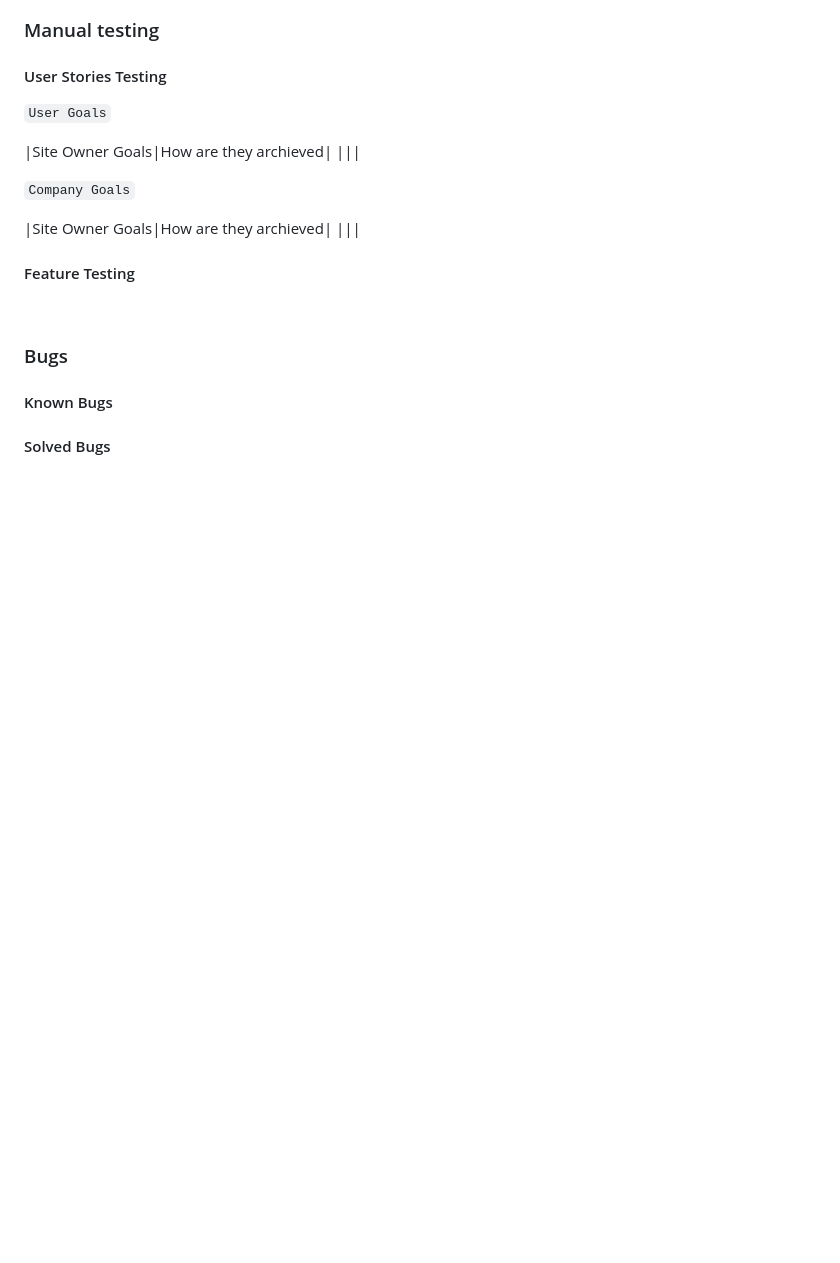
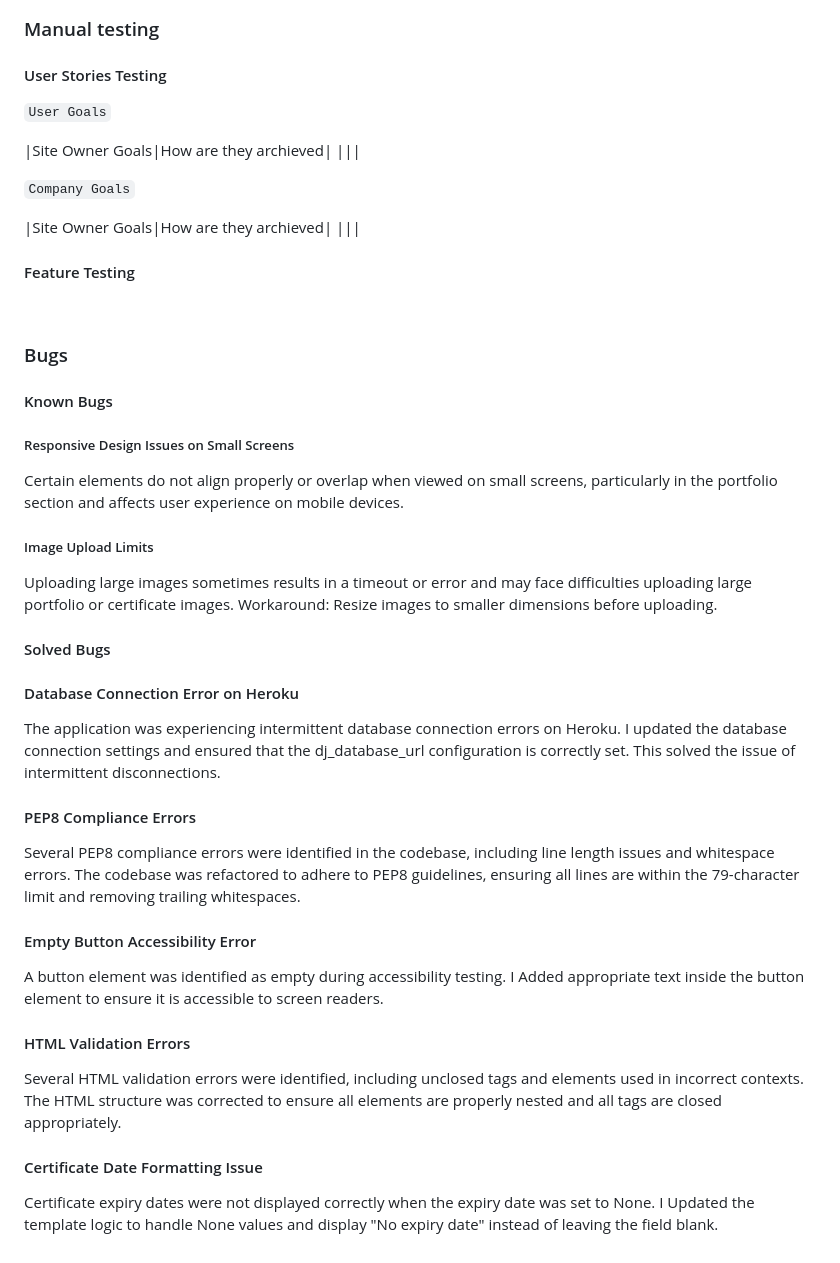
Before and after one commit to DavidTausend/consulting, a Markdown page: TESTING.md, the part around the change. GitHub-like rendering; blank space fills up the shorter version.

Commit message:
docs bugs section

```diff
--- a/TESTING.md
+++ b/TESTING.md
@@ -214,4 +214,33 @@ These are the different browsers I have tested my site on after deployment.
 
 #### Known Bugs
 
+##### Responsive Design Issues on Small Screens
+
+Certain elements do not align properly or overlap when viewed on small screens, particularly in the portfolio section and affects user experience on mobile devices.
+
+##### Image Upload Limits
+
+Uploading large images sometimes results in a timeout or error and may face difficulties uploading large portfolio or certificate images.
+Workaround: Resize images to smaller dimensions before uploading.
+
 #### Solved Bugs
+
+#### Database Connection Error on Heroku
+
+The application was experiencing intermittent database connection errors on Heroku. I updated the database connection settings and ensured that the dj_database_url configuration is correctly set. This solved the issue of intermittent disconnections.
+
+#### PEP8 Compliance Errors
+
+Several PEP8 compliance errors were identified in the codebase, including line length issues and whitespace errors. The codebase was refactored to adhere to PEP8 guidelines, ensuring all lines are within the 79-character limit and removing trailing whitespaces.
+
+#### Empty Button Accessibility Error
+
+A button element was identified as empty during accessibility testing. I Added appropriate text inside the button element to ensure it is accessible to screen readers.
+
+#### HTML Validation Errors
+
+Several HTML validation errors were identified, including unclosed tags and elements used in incorrect contexts. The HTML structure was corrected to ensure all elements are properly nested and all tags are closed appropriately.
+
+#### Certificate Date Formatting Issue
+
+Certificate expiry dates were not displayed correctly when the expiry date was set to None. I Updated the template logic to handle None values and display "No expiry date" instead of leaving the field blank.
```
